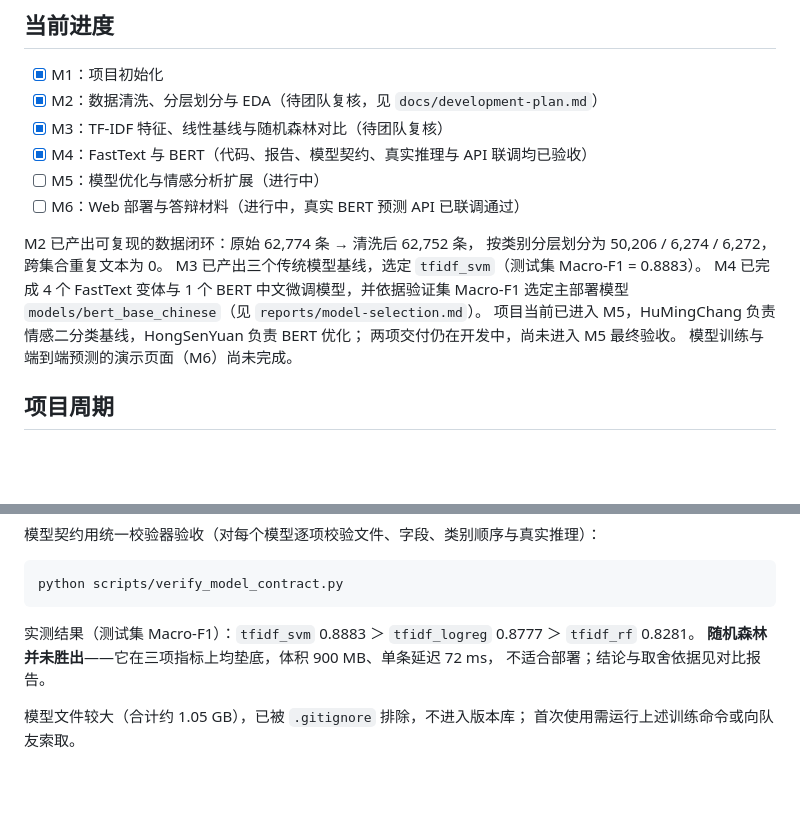
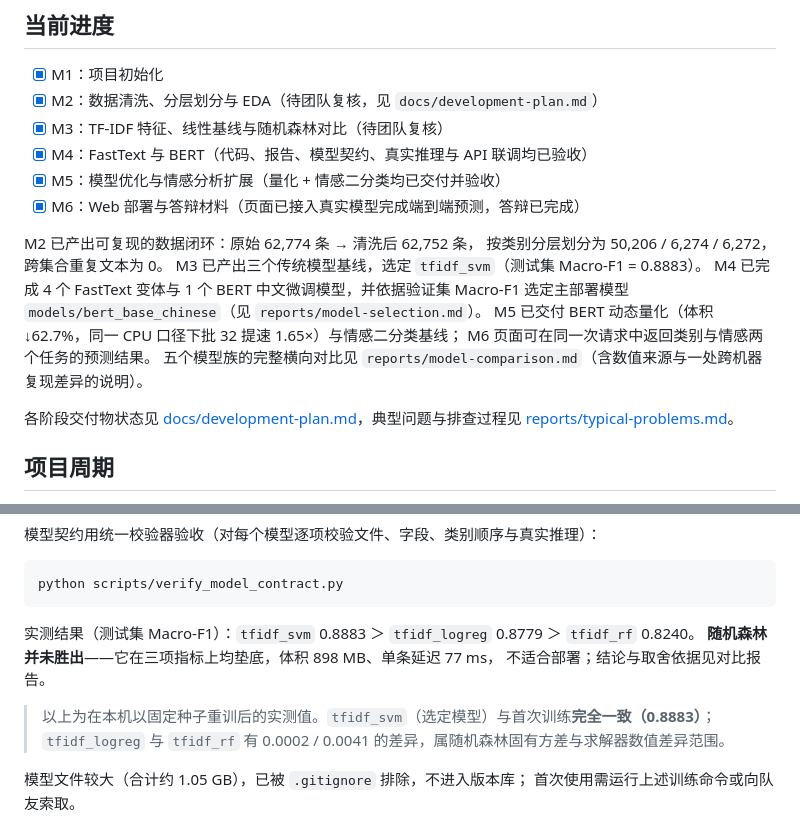
Before and after one commit to AllenLQJ/EcomNLU, a Markdown page: README.md, 2 parts joined by grey strips. Rendered like a GitHub page; blank space fills up the shorter version.

Commit message:
docs(readme): 更新 M5/M6 完成状态与 M3 实测数字
- M5、M6 由「进行中」改为已完成（量化与情感二分类均已交付验收，
  页面已可同时返回类别与情感预测）
- 删除「M6 演示页面尚未完成」这一与事实相反的表述
- M3 数字同步为重训后的实测值，并标明 tfidf_svm 完全复现
- 补充指向 development-plan.md 与 typical-problems.md 的入口

Co-Authored-By: Claude Code <noreply@anthropic.com>

````diff
--- a/README.md
+++ b/README.md
@@ -16,17 +16,20 @@
 - [x] M2：数据清洗、分层划分与 EDA（待团队复核，见 `docs/development-plan.md`）
 - [x] M3：TF-IDF 特征、线性基线与随机森林对比（待团队复核）
 - [x] M4：FastText 与 BERT（代码、报告、模型契约、真实推理与 API 联调均已验收）
-- [ ] M5：模型优化与情感分析扩展（进行中）
-- [ ] M6：Web 部署与答辩材料（进行中，真实 BERT 预测 API 已联调通过）
+- [x] M5：模型优化与情感分析扩展（量化 + 情感二分类均已交付并验收）
+- [x] M6：Web 部署与答辩材料（页面已接入真实模型完成端到端预测，答辩已完成）
 
 M2 已产出可复现的数据闭环：原始 62,774 条 → 清洗后 62,752 条，
 按类别分层划分为 50,206 / 6,274 / 6,272，跨集合重复文本为 0。
 M3 已产出三个传统模型基线，选定 `tfidf_svm`（测试集 Macro-F1 = 0.8883）。
 M4 已完成 4 个 FastText 变体与 1 个 BERT 中文微调模型，并依据验证集 Macro-F1
 选定主部署模型 `models/bert_base_chinese`（见 `reports/model-selection.md`）。
-项目当前已进入 M5，HuMingChang 负责情感二分类基线，HongSenYuan 负责 BERT 优化；
-两项交付仍在开发中，尚未进入 M5 最终验收。
-模型训练与端到端预测的演示页面（M6）尚未完成。
+M5 已交付 BERT 动态量化（体积 ↓62.7%，同一 CPU 口径下批 32 提速 1.65×）与情感二分类基线；
+M6 页面可在同一次请求中返回类别与情感两个任务的预测结果。
+五个模型族的完整横向对比见 `reports/model-comparison.md`（含数值来源与一处跨机器复现差异的说明）。
+
+各阶段交付物状态见 [docs/development-plan.md](docs/development-plan.md)，典型问题与排查过程见
+[reports/typical-problems.md](reports/typical-problems.md)。
 
 ## 项目周期
 
@@ -148,9 +151,12 @@ python scripts/train_baseline.py --skip-ablation # 跳过特征方案对照，
 python scripts/verify_model_contract.py
 ```
 
-实测结果（测试集 Macro-F1）：`tfidf_svm` 0.8883 ＞ `tfidf_logreg` 0.8777 ＞ `tfidf_rf` 0.8281。
-**随机森林并未胜出**——它在三项指标上均垫底，体积 900 MB、单条延迟 72 ms，
+实测结果（测试集 Macro-F1）：`tfidf_svm` 0.8883 ＞ `tfidf_logreg` 0.8779 ＞ `tfidf_rf` 0.8240。
+**随机森林并未胜出**——它在三项指标上均垫底，体积 898 MB、单条延迟 77 ms，
 不适合部署；结论与取舍依据见对比报告。
+
+> 以上为在本机以固定种子重训后的实测值。`tfidf_svm`（选定模型）与首次训练**完全一致（0.8883）**；
+> `tfidf_logreg` 与 `tfidf_rf` 有 0.0002 / 0.0041 的差异，属随机森林固有方差与求解器数值差异范围。
 
 模型文件较大（合计约 1.05 GB），已被 `.gitignore` 排除，不进入版本库；
 首次使用需运行上述训练命令或向队友索取。
````
